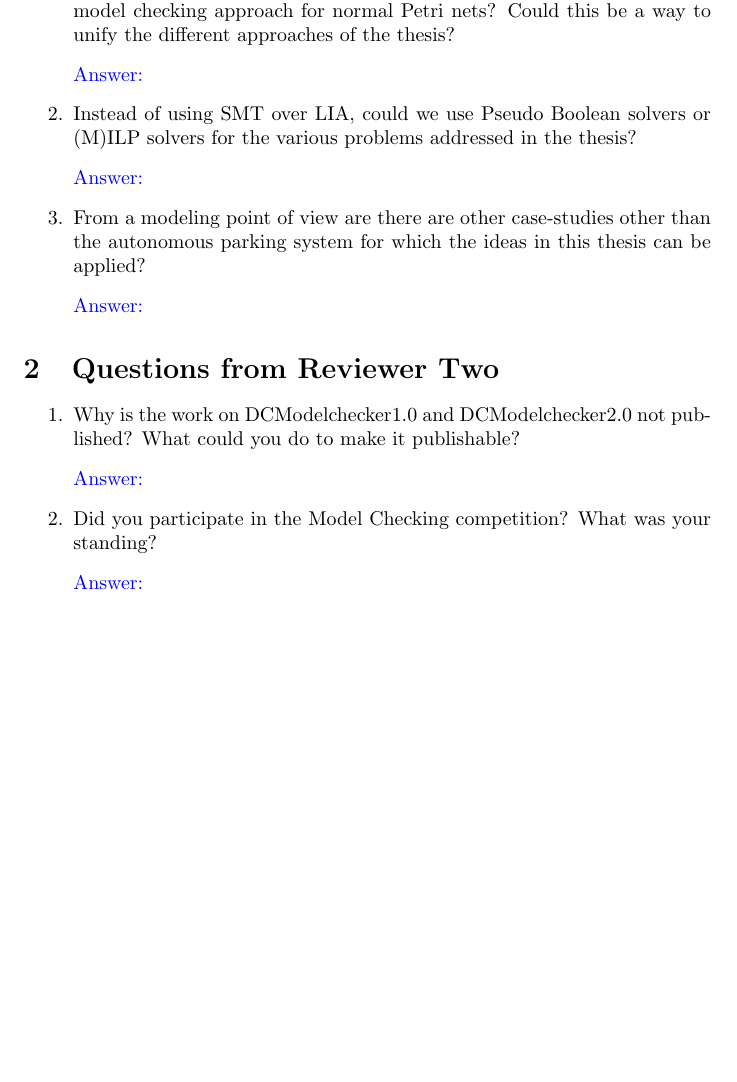
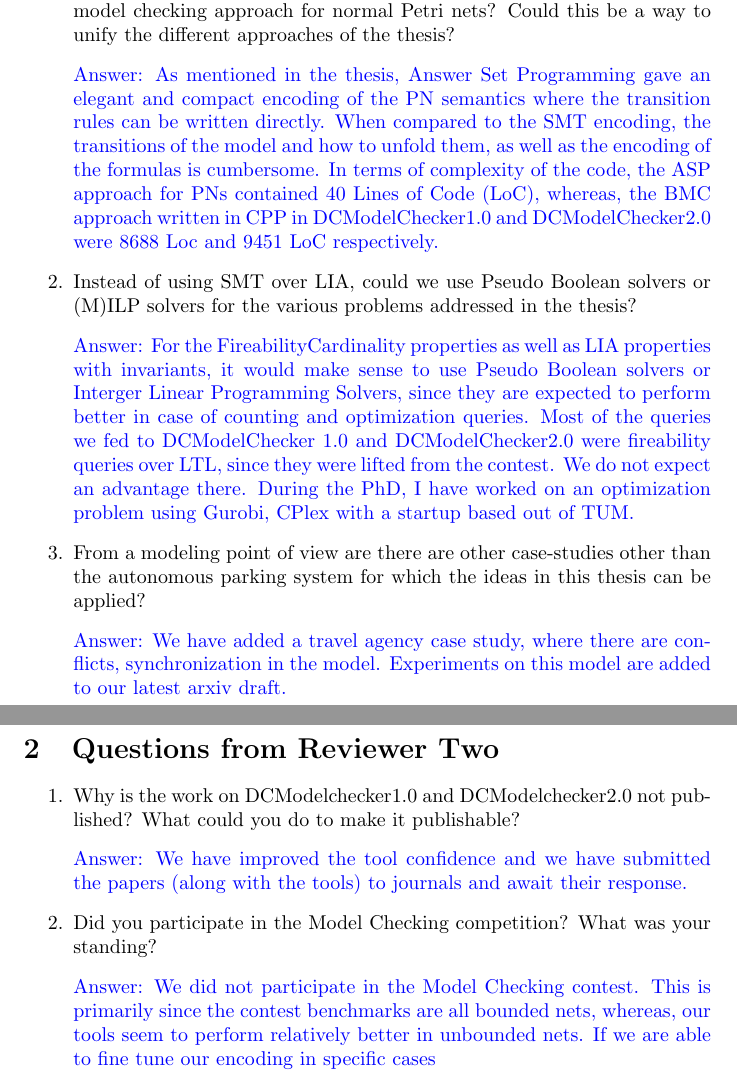
Before and after one commit to Tephilla/tephillathesis, a LaTeX document (vivaVoceQuestions.tex): part of the page before the commit and two parts of pages 1 and 2 of 2 after it, the two joined at a grey line, cut so that both start at the same text, the shorter picture padded with empty space. Compiled offline with pdfLaTeX.

Commit message:
answers to viva voce questions

```diff
--- a/vivaVoceQuestions.tex
+++ b/vivaVoceQuestions.tex
@@ -23,21 +23,21 @@
       \item  How does the answer set programming approach compare to the bounded
             model checking approach for normal Petri nets? Could this be a way to unify
             the different approaches of the thesis?
-            \answer{}
+            \answer{As mentioned in the thesis, Answer Set Programming gave an elegant and compact encoding of the PN semantics where the transition rules can be written directly. When compared to the SMT encoding, the transitions of the model and how to unfold them, as well as the encoding of the formulas is cumbersome. In terms of complexity of the code, the ASP approach for PNs contained 40 Lines of Code (LoC), whereas, the BMC approach written in CPP in DCModelChecker1.0 and DCModelChecker2.0 were 8688 Loc and 9451 LoC respectively.}
       \item Instead of using SMT over LIA, could we use Pseudo Boolean solvers or
             (M)ILP solvers for the various problems addressed in the thesis?
-            \answer{}
+            \answer{For the FireabilityCardinality properties as well as LIA properties with invariants, it would make sense to use Pseudo Boolean solvers or Interger Linear Programming Solvers, since they are expected to perform better in case of counting and optimization queries. Most of the queries we fed to DCModelChecker 1.0 and DCModelChecker2.0 were fireability queries over LTL, since they were lifted from the contest. We do not expect an advantage there. During the PhD, I have worked on an optimization problem using Gurobi, CPlex with a startup based out of TUM.}
       \item  From a modeling point of view are there are other case-studies other than the
             autonomous parking system for which the ideas in this thesis can be applied?
-            \answer{}
+            \answer{We have added a travel agency case study, where there are conflicts, synchronization in the model. Experiments on this model are added to our latest arxiv draft.}
 \end{enumerate}
 
 
 \section{Questions from Reviewer Two}
 \begin{enumerate}
       \item Why is the work on DCModelchecker1.0 and DCModelchecker2.0 not published? What could you do to make it publishable?
-            \answer{}
+            \answer{We have improved the tool confidence and we have submitted the papers (along with the tools) to journals and await their response.}
       \item Did you participate in the Model Checking competition? What was your standing?
-            \answer{}
+            \answer{We did not participate in the Model Checking contest. This is primarily since the contest benchmarks are all bounded nets, whereas, our tools seem to perform relatively better in unbounded nets. If we are able to fine tune our encoding in specific cases  }
 \end{enumerate}
 \end{document}
```
Also changed, not shown: vivaVoceQuestions.pdf.
